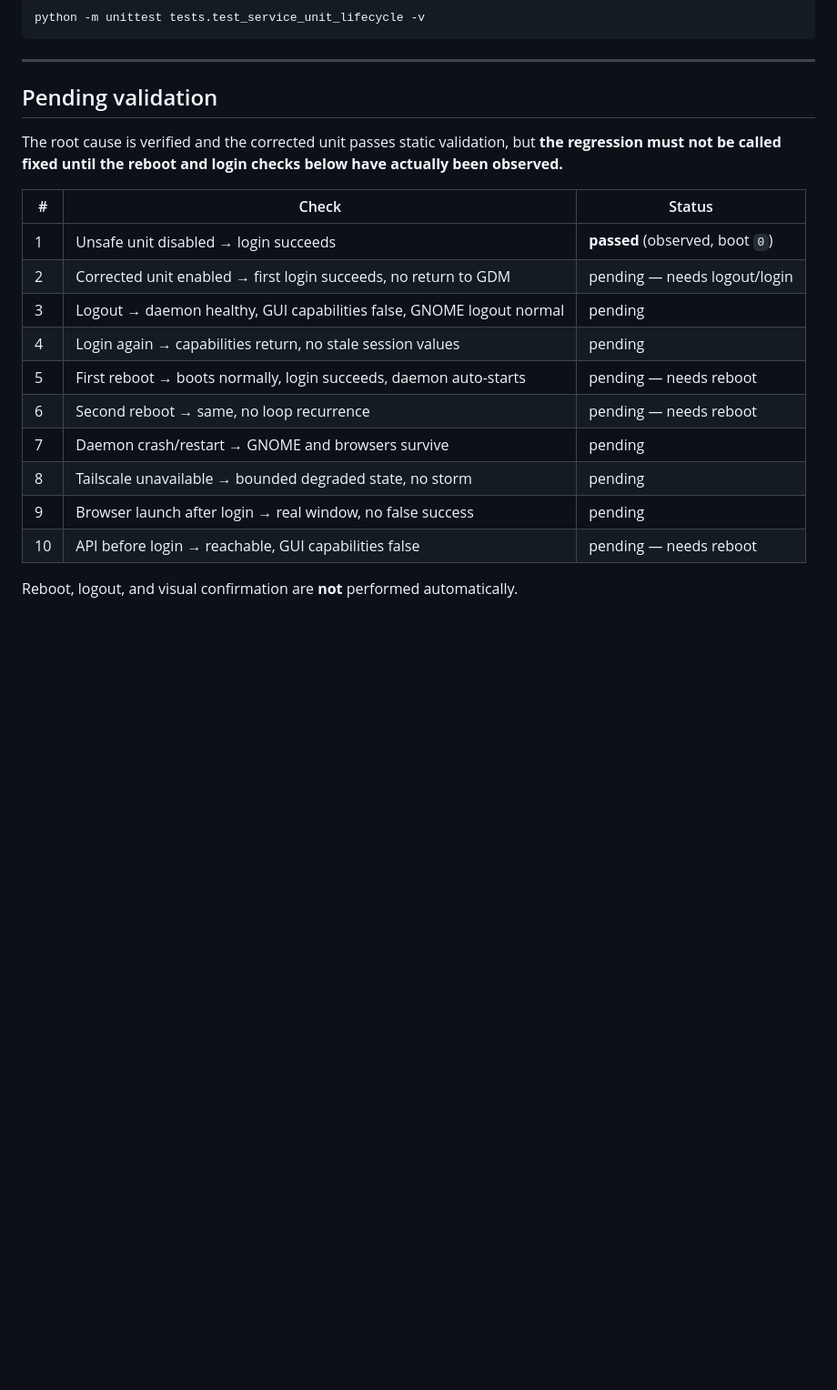
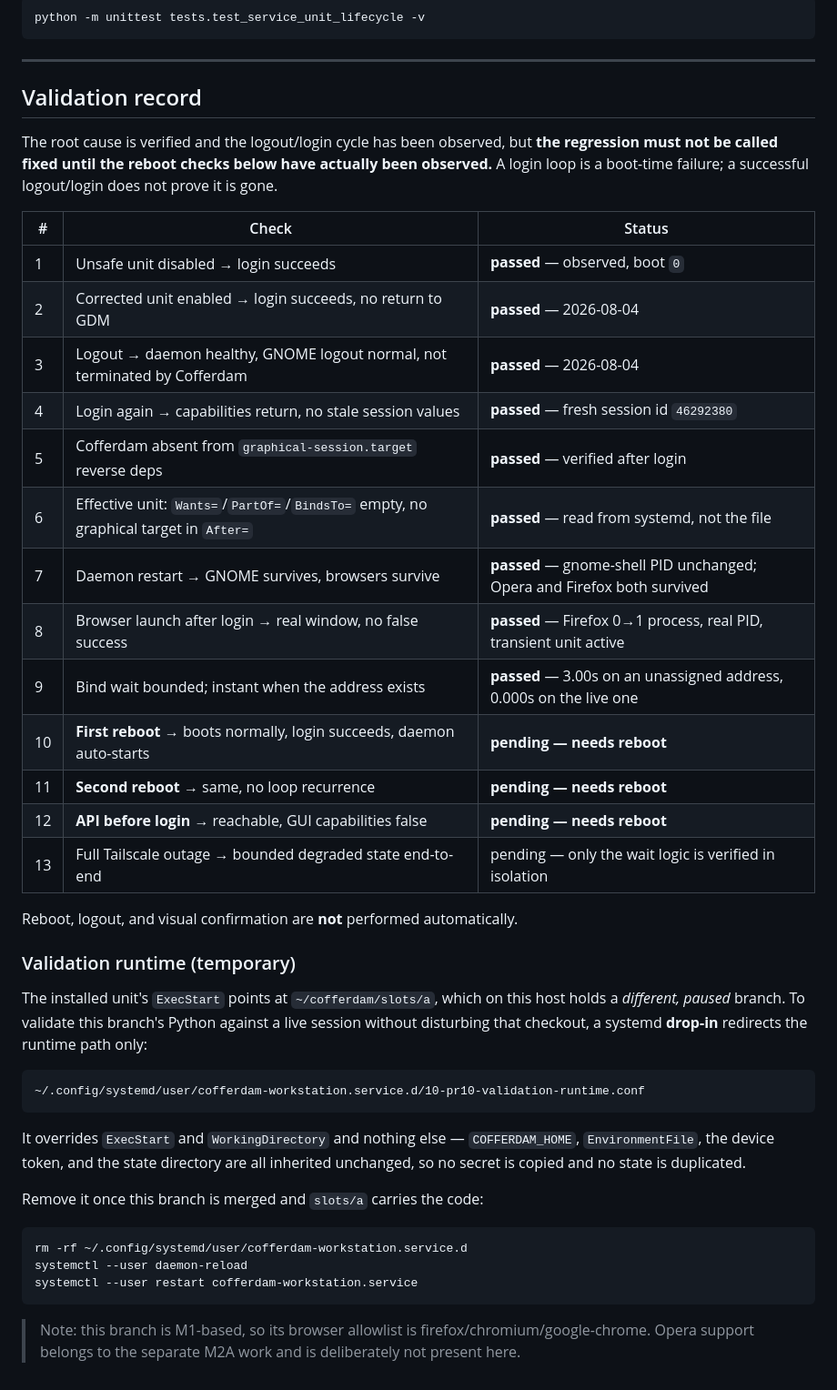
Before and after one commit to cofferdam/cofferdam, a Markdown page: docs/SERVICE_LIFECYCLE.md, the part around the change. Shown at 91% size. GitHub-like rendering; blank space fills up the shorter version.

Commit message:
docs: record logout/login as passed and the live validation-runtime result
The logout/login cycle was observed on the real host: GNOME opened normally, no
return to GDM, and the service came back enabled and active with Wants=,
PartOf=, and BindsTo= empty and no graphical target in After=.

This branch's Python was then validated live. The installed unit's ExecStart
points at slots/a, which on this host holds a different, paused branch, so the
corrected unit was live while this branch's bind-wait, restart-limit, and
session-identity code was not. A systemd drop-in now redirects only the runtime
path, inheriting COFFERDAM_HOME, EnvironmentFile, the token, and the state
directory unchanged -- no secret copied, no state duplicated, and slots/a
untouched.

Confirmed against the running process rather than the file: the API reports
milestone M1 (slots/a reports M2A), cwd is this worktree, and the bind-wait and
session-identity symbols are present here and absent there.

Live results: gnome-shell PID unchanged across a Cofferdam restart, with Opera
and Firefox both surviving and the transient app unit still active; a real
Firefox launch (0 -> 1 process, real PID); session id stable within a session
and freshly issued after the relogin; bind wait bounded at its timeout and
instant when the address already exists, so it adds no boot delay.

Reboot rows stay pending. A login loop is a boot-time failure, and a successful
logout/login is not evidence that it is gone.

Co-Authored-By: Claude Opus 5 <noreply@anthropic.com>

````diff
--- a/docs/SERVICE_LIFECYCLE.md
+++ b/docs/SERVICE_LIFECYCLE.md
@@ -380,23 +380,54 @@ python -m unittest tests.test_service_unit_lifecycle -v
 
 ---
 
-## Pending validation
+## Validation record
 
-The root cause is verified and the corrected unit passes static validation, but
-**the regression must not be called fixed until the reboot and login checks
-below have actually been observed.**
+The root cause is verified and the logout/login cycle has been observed, but
+**the regression must not be called fixed until the reboot checks below have
+actually been observed.** A login loop is a boot-time failure; a successful
+logout/login does not prove it is gone.
 
 | # | Check | Status |
 |---|---|---|
-| 1 | Unsafe unit disabled → login succeeds | **passed** (observed, boot `0`) |
-| 2 | Corrected unit enabled → first login succeeds, no return to GDM | pending — needs logout/login |
-| 3 | Logout → daemon healthy, GUI capabilities false, GNOME logout normal | pending |
-| 4 | Login again → capabilities return, no stale session values | pending |
-| 5 | First reboot → boots normally, login succeeds, daemon auto-starts | pending — needs reboot |
-| 6 | Second reboot → same, no loop recurrence | pending — needs reboot |
-| 7 | Daemon crash/restart → GNOME and browsers survive | pending |
-| 8 | Tailscale unavailable → bounded degraded state, no storm | pending |
-| 9 | Browser launch after login → real window, no false success | pending |
-| 10 | API before login → reachable, GUI capabilities false | pending — needs reboot |
+| 1 | Unsafe unit disabled → login succeeds | **passed** — observed, boot `0` |
+| 2 | Corrected unit enabled → login succeeds, no return to GDM | **passed** — 2026-08-04 |
+| 3 | Logout → daemon healthy, GNOME logout normal, not terminated by Cofferdam | **passed** — 2026-08-04 |
+| 4 | Login again → capabilities return, no stale session values | **passed** — fresh session id `46292380` |
+| 5 | Cofferdam absent from `graphical-session.target` reverse deps | **passed** — verified after login |
+| 6 | Effective unit: `Wants=`/`PartOf=`/`BindsTo=` empty, no graphical target in `After=` | **passed** — read from systemd, not the file |
+| 7 | Daemon restart → GNOME survives, browsers survive | **passed** — gnome-shell PID unchanged; Opera and Firefox both survived |
+| 8 | Browser launch after login → real window, no false success | **passed** — Firefox 0→1 process, real PID, transient unit active |
+| 9 | Bind wait bounded; instant when the address exists | **passed** — 3.00s on an unassigned address, 0.000s on the live one |
+| 10 | **First reboot** → boots normally, login succeeds, daemon auto-starts | **pending — needs reboot** |
+| 11 | **Second reboot** → same, no loop recurrence | **pending — needs reboot** |
+| 12 | **API before login** → reachable, GUI capabilities false | **pending — needs reboot** |
+| 13 | Full Tailscale outage → bounded degraded state end-to-end | pending — only the wait logic is verified in isolation |
 
 Reboot, logout, and visual confirmation are **not** performed automatically.
+
+### Validation runtime (temporary)
+
+The installed unit's `ExecStart` points at `~/cofferdam/slots/a`, which on this
+host holds a *different, paused* branch. To validate this branch's Python
+against a live session without disturbing that checkout, a systemd **drop-in**
+redirects the runtime path only:
+
+```
+~/.config/systemd/user/cofferdam-workstation.service.d/10-pr10-validation-runtime.conf
+```
+
+It overrides `ExecStart` and `WorkingDirectory` and nothing else — `COFFERDAM_HOME`,
+`EnvironmentFile`, the device token, and the state directory are all inherited
+unchanged, so no secret is copied and no state is duplicated.
+
+Remove it once this branch is merged and `slots/a` carries the code:
+
+```bash
+rm -rf ~/.config/systemd/user/cofferdam-workstation.service.d
+systemctl --user daemon-reload
+systemctl --user restart cofferdam-workstation.service
+```
+
+> Note: this branch is M1-based, so its browser allowlist is
+> firefox/chromium/google-chrome. Opera support belongs to the separate M2A
+> work and is deliberately not present here.
````
